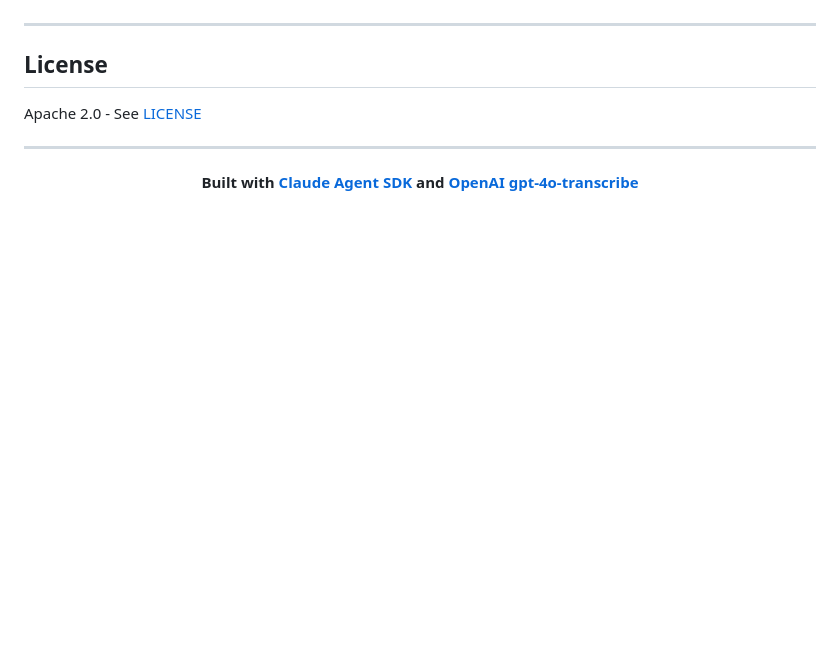
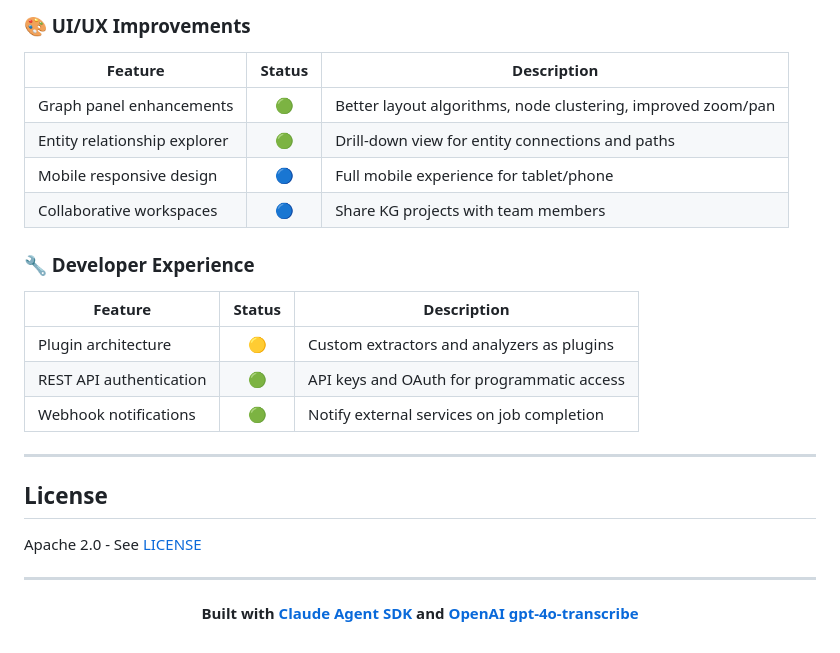
Before and after one commit to costiash/CognivAgent, a Markdown page: README.md, the part around one of its changes. GitHub-like rendering; blank space fills up the shorter version.

```diff
--- a/README.md
+++ b/README.md
@@ -356,3 +369,19 @@ See [CLAUDE.md](CLAUDE.md) for development guidelines and architecture patterns.
+### 🎨 UI/UX Improvements
+
+| Feature | Status | Description |
+|---------|:------:|-------------|
+| Graph panel enhancements | 🟢 | Better layout algorithms, node clustering, improved zoom/pan |
+| Entity relationship explorer | 🟢 | Drill-down view for entity connections and paths |
+| Mobile responsive design | 🔵 | Full mobile experience for tablet/phone |
+| Collaborative workspaces | 🔵 | Share KG projects with team members |
+
+### 🔧 Developer Experience
+
+| Feature | Status | Description |
+|---------|:------:|-------------|
+| Plugin architecture | 🟡 | Custom extractors and analyzers as plugins |
+| REST API authentication | 🟢 | API keys and OAuth for programmatic access |
+| Webhook notifications | 🟢 | Notify external services on job completion |
 
 ---
 
```
Also changed, not shown: other parts of README.md (+34 -21 lines).
